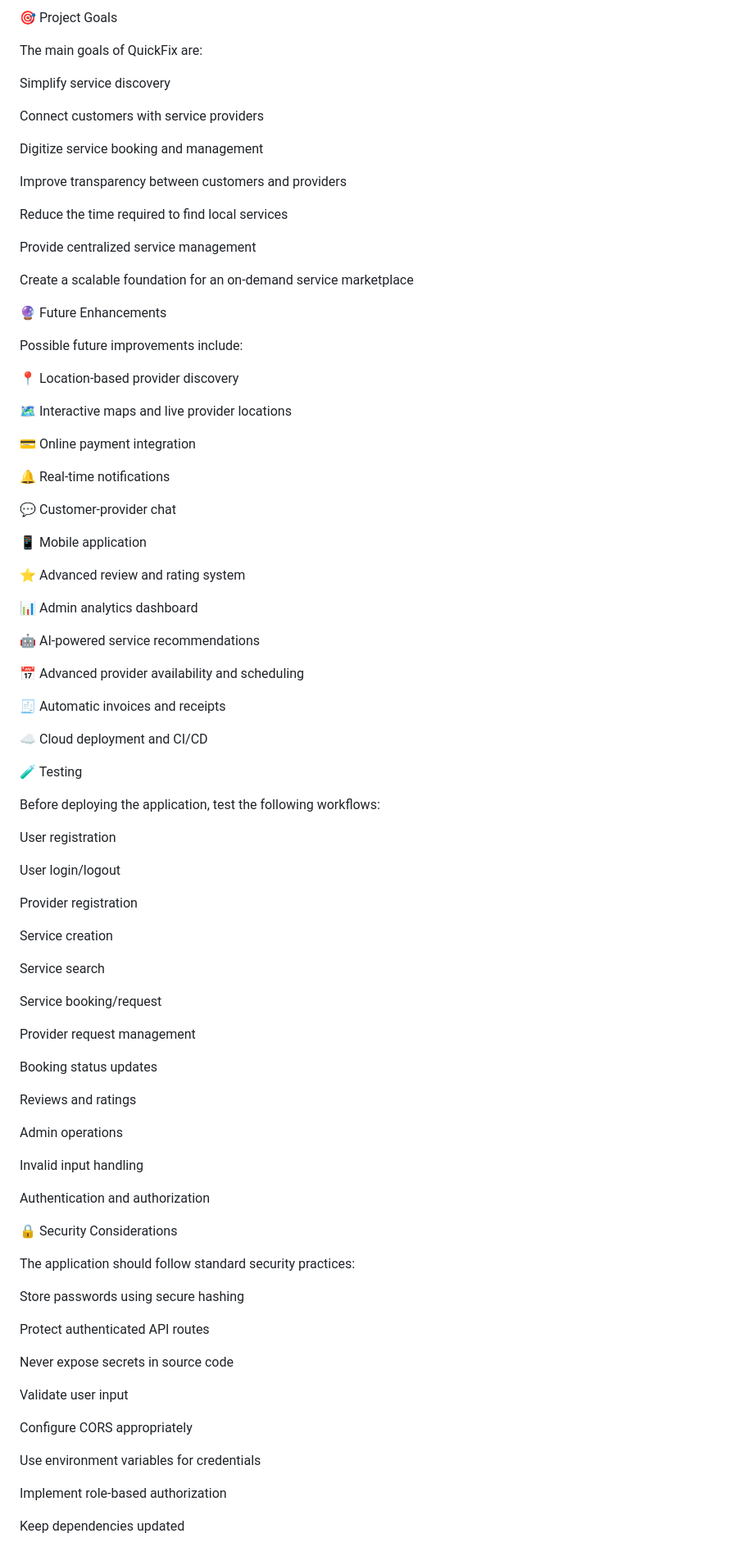
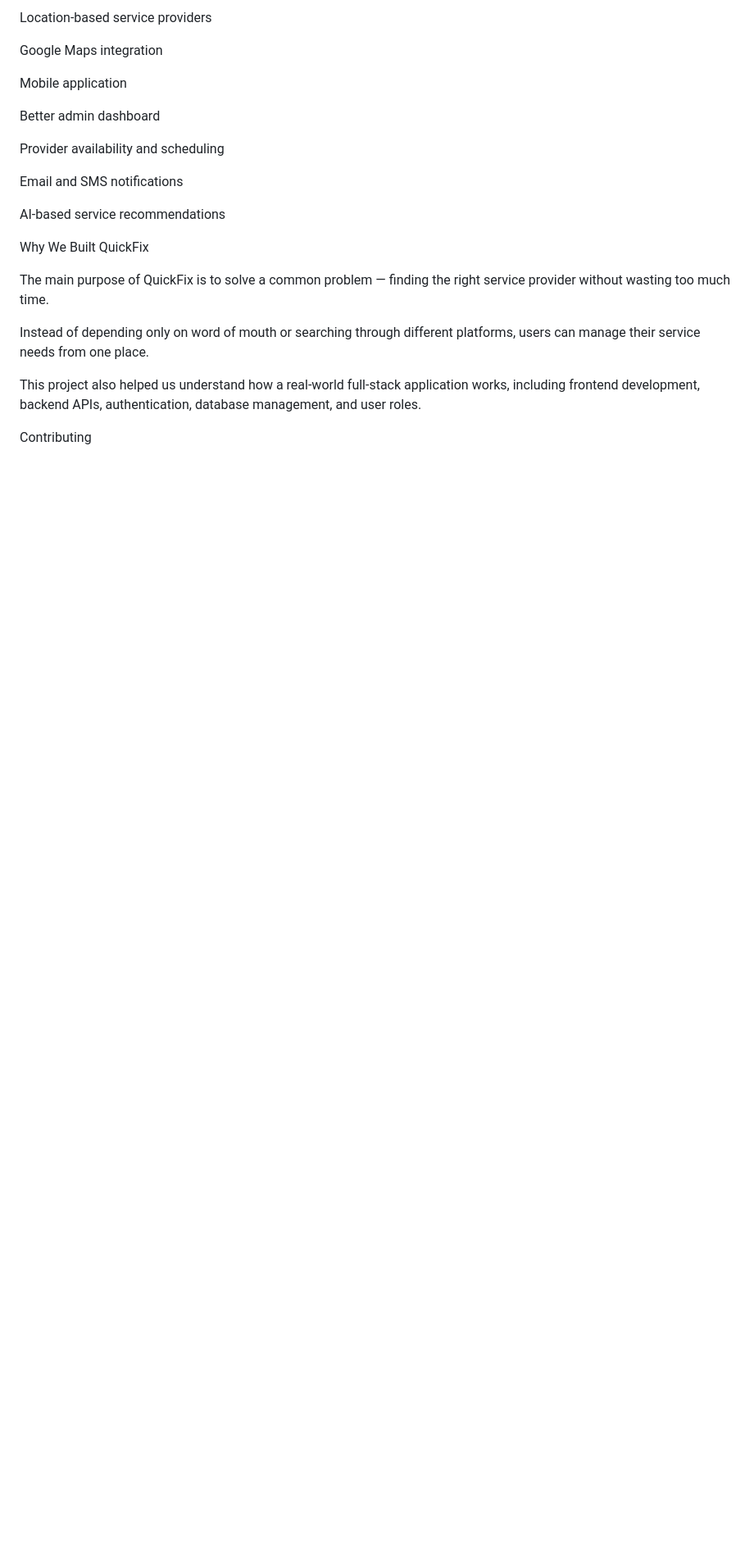
Before and after one commit to sumit-patel-51/QuickFix-Smart-On-Demand-Service-Management-Provider-Platform, a Markdown page: README.md, the part around one of its changes. Shown at 82% size. GitHub-like rendering; blank space fills up the shorter version.

```diff
--- a/README.md
+++ b/README.md
@@ -267,95 +175,25 @@ Customer Provides Rating / Review
 
-🎯 Project Goals
+Location-based service providers
 
-The main goals of QuickFix are:
+Google Maps integration
 
-Simplify service discovery
+Mobile application
 
-Connect customers with service providers
+Better admin dashboard
 
-Digitize service booking and management
+Provider availability and scheduling
 
-Improve transparency between customers and providers
+Email and SMS notifications
 
-Reduce the time required to find local services
+AI-based service recommendations
 
-Provide centralized service management
+Why We Built QuickFix
 
-Create a scalable foundation for an on-demand service marketplace
+The main purpose of QuickFix is to solve a common problem — finding the right service provider without wasting too much time.
 
-🔮 Future Enhancements
+Instead of depending only on word of mouth or searching through different platforms, users can manage their service needs from one place.
 
-Possible future improvements include:
+This project also helped us understand how a real-world full-stack application works, including frontend development, backend APIs, authentication, database management, and user roles.
 
-📍 Location-based provider discovery
+Contributing
 
-🗺️ Interactive maps and live provider locations
-
-💳 Online payment integration
-
-🔔 Real-time notifications
-
-💬 Customer-provider chat
-
-📱 Mobile application
-
-⭐ Advanced review and rating system
-
-📊 Admin analytics dashboard
-
-🤖 AI-powered service recommendations
-
-📅 Advanced provider availability and scheduling
-
-🧾 Automatic invoices and receipts
-
-☁️ Cloud deployment and CI/CD
-
-🧪 Testing
-
-Before deploying the application, test the following workflows:
-
-User registration
-
-User login/logout
-
-Provider registration
-
-Service creation
-
-Service search
-
-Service booking/request
-
-Provider request management
-
-Booking status updates
-
-Reviews and ratings
-
-Admin operations
-
-Invalid input handling
-
-Authentication and authorization
-
-🔒 Security Considerations
-
-The application should follow standard security practices:
-
-Store passwords using secure hashing
-
-Protect authenticated API routes
-
-Never expose secrets in source code
-
-Validate user input
-
-Configure CORS appropriately
-
-Use environment variables for credentials
-
-Implement role-based authorization
-
-Keep dependencies updated
-
```
Also changed, not shown: other parts of README.md (+101 -222 lines).
